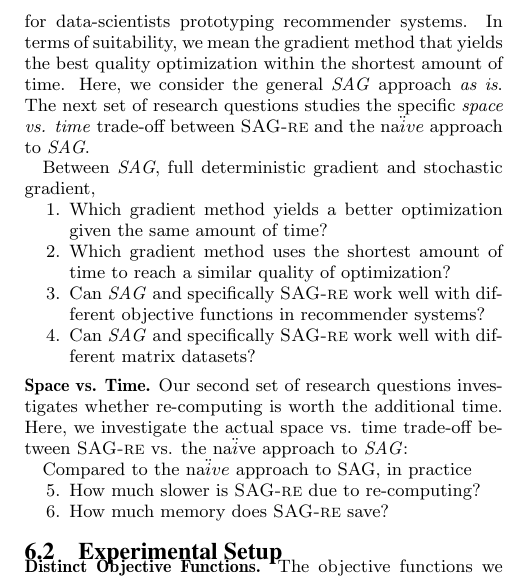
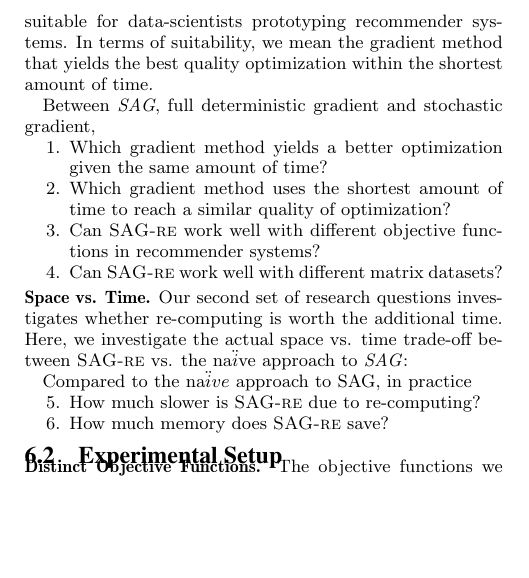
Before and after one commit to jamestklo/MatrixFactorizationMatlab, a LaTeX paper (paper/paper.tex, which reads paper/evaluation.tex): part of one column of page 6 of 9 before the commit and part of one column of page 6 of 8 after it, cut so that both start at the same text, the shorter picture padded with empty space. Compiled offline with pdfLaTeX.

Commit message:
updated paper

```diff
--- a/paper/evaluation.tex
+++ b/paper/evaluation.tex
@@ -8,16 +8,16 @@ Our first set of research questions focuses on optimization quality vs. time.
 Given more time, any gradient method yields a better optimization.
 Our focus here is to identify which gradient method is the most suitable for data-scientists prototyping recommender systems.
 In terms of suitability, we mean the gradient method that yields the best quality optimization within the shortest amount of time.
-Here, we consider the general \emph{SAG} approach \emph{as is}.
-The next set of research questions studies the specific \emph{space vs. time} trade-off between \tool and the na$\ddot{i}ve$ approach to \emph{SAG}.
+%Here, we consider the general \emph{SAG} approach \emph{as is}.
+%The next set of research questions studies the specific \emph{space vs. time} trade-off between \tool and the na$\ddot{i}ve$ approach to \emph{SAG}.
 
 Between \emph{SAG}, full deterministic gradient and stochastic gradient,
 \begin{sloppy}
 \begin{compactenum}
 \item Which gradient method yields a better optimization given the same amount of time?
 \item Which gradient method uses the shortest amount of time to reach a similar quality of optimization?
-\item Can \emph{SAG} and specifically \tool work well with different objective functions in recommender systems?
-\item Can \emph{SAG} and specifically \tool work well with different matrix datasets?
+\item Can \tool work well with different objective functions in recommender systems?
+\item Can \tool work well with different matrix datasets?
 \end{compactenum}
 \end{sloppy}
 
```
Also changed, not shown: paper/approx.jpg (deleted), paper/followup.jpg (deleted), paper/memory.jpg (deleted), paper/paper.pdf, paper/evaluation.tex (4 more changed lines).
